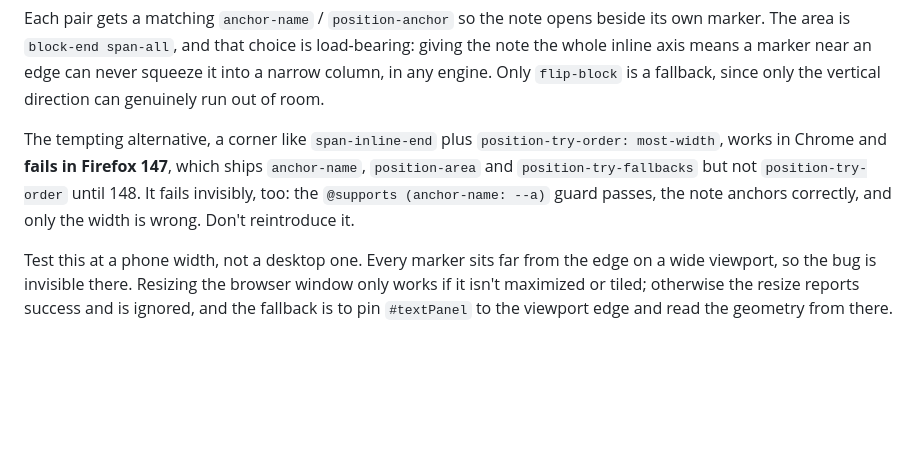
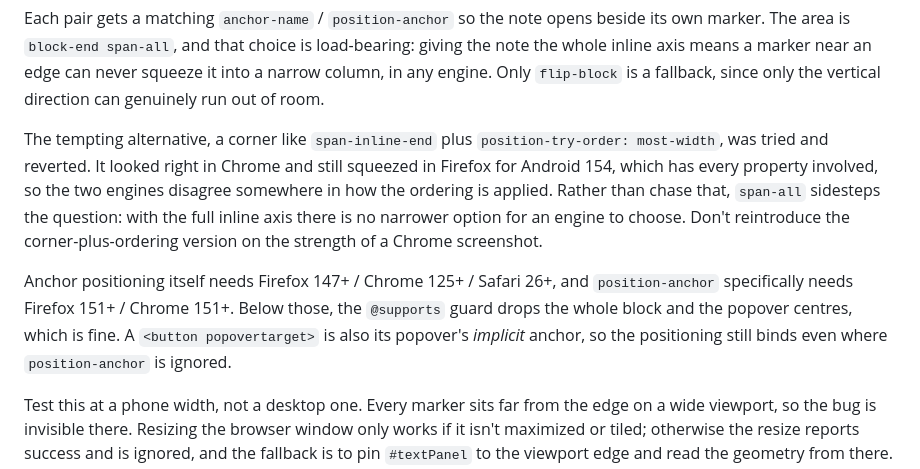
Before and after one commit to StephenBrown2/bible-reading-plan, a Markdown page: CLAUDE.md, the part around the change. GitHub-like rendering; blank space fills up the shorter version.

Commit message:
Correct the footnote positioning note: not a Firefox 147 gap
Firefox for Android mirrors desktop versions, so the reported device (154) has
position-try-order, which landed in 148. The corner-plus-ordering approach still
squeezed there while looking correct in Chrome, so the engines disagree
somewhere in how the ordering is applied rather than one of them lacking the
property. span-all avoids the question entirely.

No behaviour change; the deployed CSS already dropped position-try-order.

```diff
--- a/CLAUDE.md
+++ b/CLAUDE.md
@@ -270,11 +270,18 @@ can never squeeze it into a narrow column, in any engine. Only `flip-block` is a
 fallback, since only the vertical direction can genuinely run out of room.
 
 The tempting alternative, a corner like `span-inline-end` plus
-`position-try-order: most-width`, works in Chrome and **fails in Firefox 147**,
-which ships `anchor-name`, `position-area` and `position-try-fallbacks` but not
-`position-try-order` until 148. It fails invisibly, too: the `@supports
-(anchor-name: --a)` guard passes, the note anchors correctly, and only the width
-is wrong. Don't reintroduce it.
+`position-try-order: most-width`, was tried and reverted. It looked right in
+Chrome and still squeezed in Firefox for Android 154, which has every property
+involved, so the two engines disagree somewhere in how the ordering is applied.
+Rather than chase that, `span-all` sidesteps the question: with the full inline
+axis there is no narrower option for an engine to choose. Don't reintroduce the
+corner-plus-ordering version on the strength of a Chrome screenshot.
+
+Anchor positioning itself needs Firefox 147+ / Chrome 125+ / Safari 26+, and
+`position-anchor` specifically needs Firefox 151+ / Chrome 151+. Below those, the
+`@supports` guard drops the whole block and the popover centres, which is fine.
+A `<button popovertarget>` is also its popover's *implicit* anchor, so the
+positioning still binds even where `position-anchor` is ignored.
 
 Test this at a phone width, not a desktop one. Every marker sits far from the
 edge on a wide viewport, so the bug is invisible there. Resizing the browser
```
